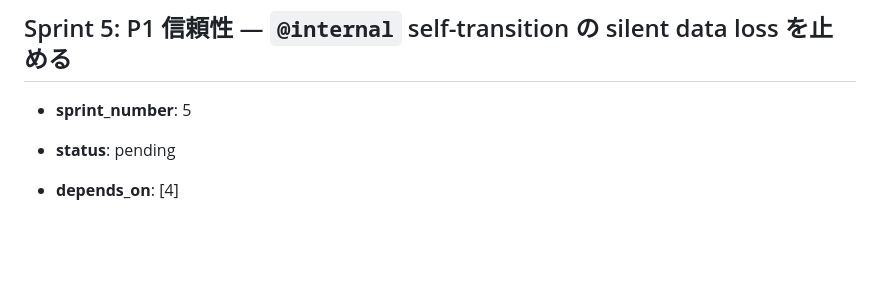
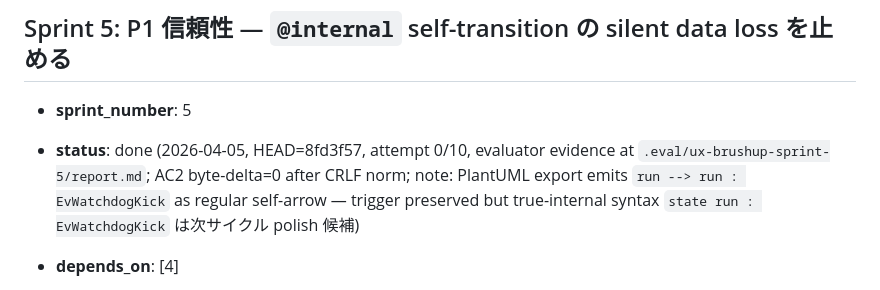
Before and after one commit to KawanoMomo/StableState, a Markdown page: docs/ux-brushup/plan.md, the part around the change. GitHub-like rendering; blank space fills up the shorter version.

Commit message:
chore(ux): mark Sprint 5 as done in plan.md
Sprint 5 (OBS-19) verified PASS by evaluator on attempt 0:
- HEAD=8fd3f57, all 7 ACs PASS
- AC2 byte-delta=0 after CRLF normalization — strongest proof no
  silent line drop
- Regression intact: all 8 Sprint 1-4 OBS re-verified (AC6)
- Evidence: .eval/ux-brushup-sprint-5/report.md

Side-note queued for next cycle: exportPlantUML() emits the preserved
@internal self-transition as a regular self-arrow 'run --> run : ...'
rather than PlantUML's true-internal syntax 'state run : ...'. The
trigger event crosses the export boundary (= no silent data loss), so
the Sprint 5 contract is met, but the rendered PlantUML diagram shows
an external arrow instead of an internal label. Polish candidate.

```diff
--- a/docs/ux-brushup/plan.md
+++ b/docs/ux-brushup/plan.md
@@ -333,7 +333,7 @@ Sprint 5 / 6 は本サイクル実行中 (Sprint 1〜4) の副次発見として
 ## Sprint 5: P1 信頼性 — `@internal` self-transition の silent data loss を止める
 
 - **sprint_number**: 5
-- **status**: pending
+- **status**: done (2026-04-05, HEAD=8fd3f57, attempt 0/10, evaluator evidence at `.eval/ux-brushup-sprint-5/report.md`; AC2 byte-delta=0 after CRLF norm; note: PlantUML export emits `run --> run : EvWatchdogKick` as regular self-arrow — trigger preserved but true-internal syntax `state run : EvWatchdogKick` は次サイクル polish 候補)
 - **depends_on**: [4]
 - **description**:
   `known-issues.md` OBS-19 を消化する。`cleanupInternalTransitions()`
```
